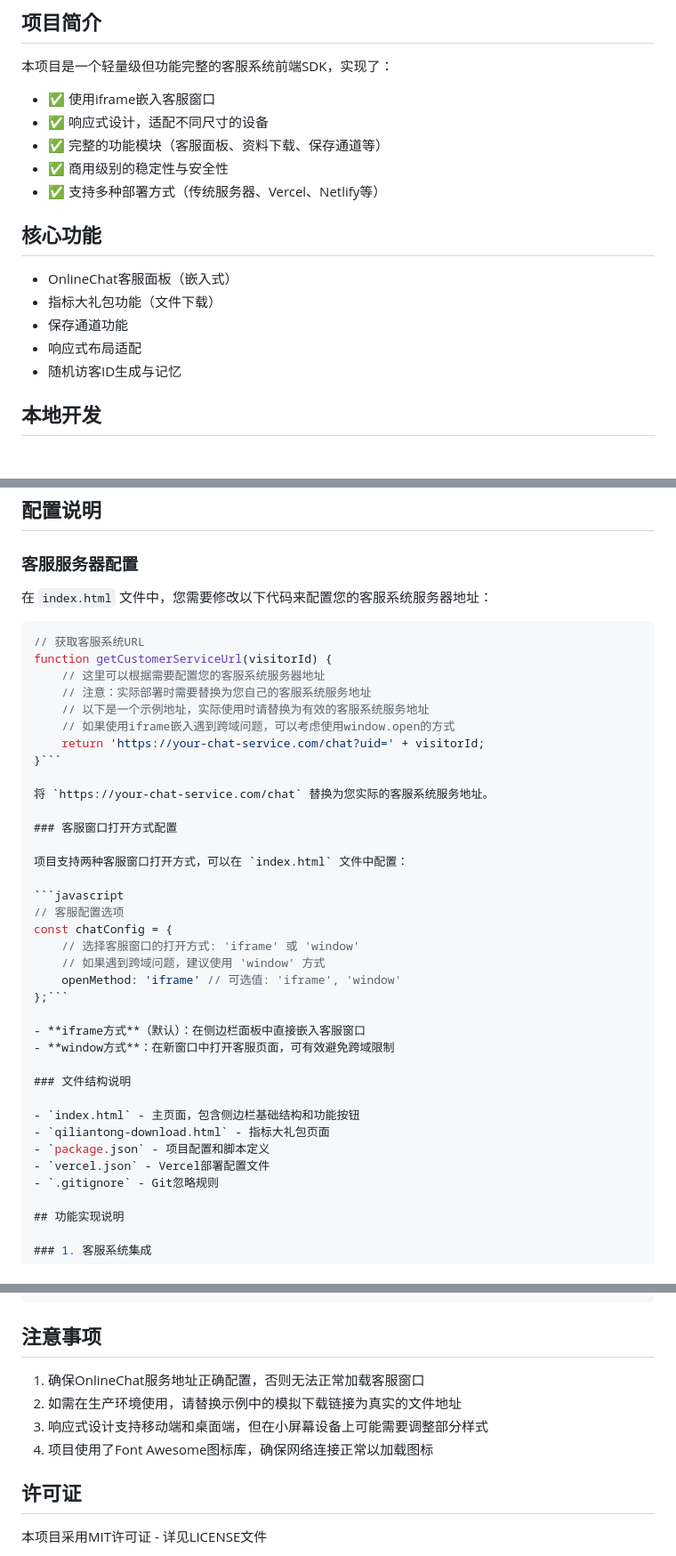
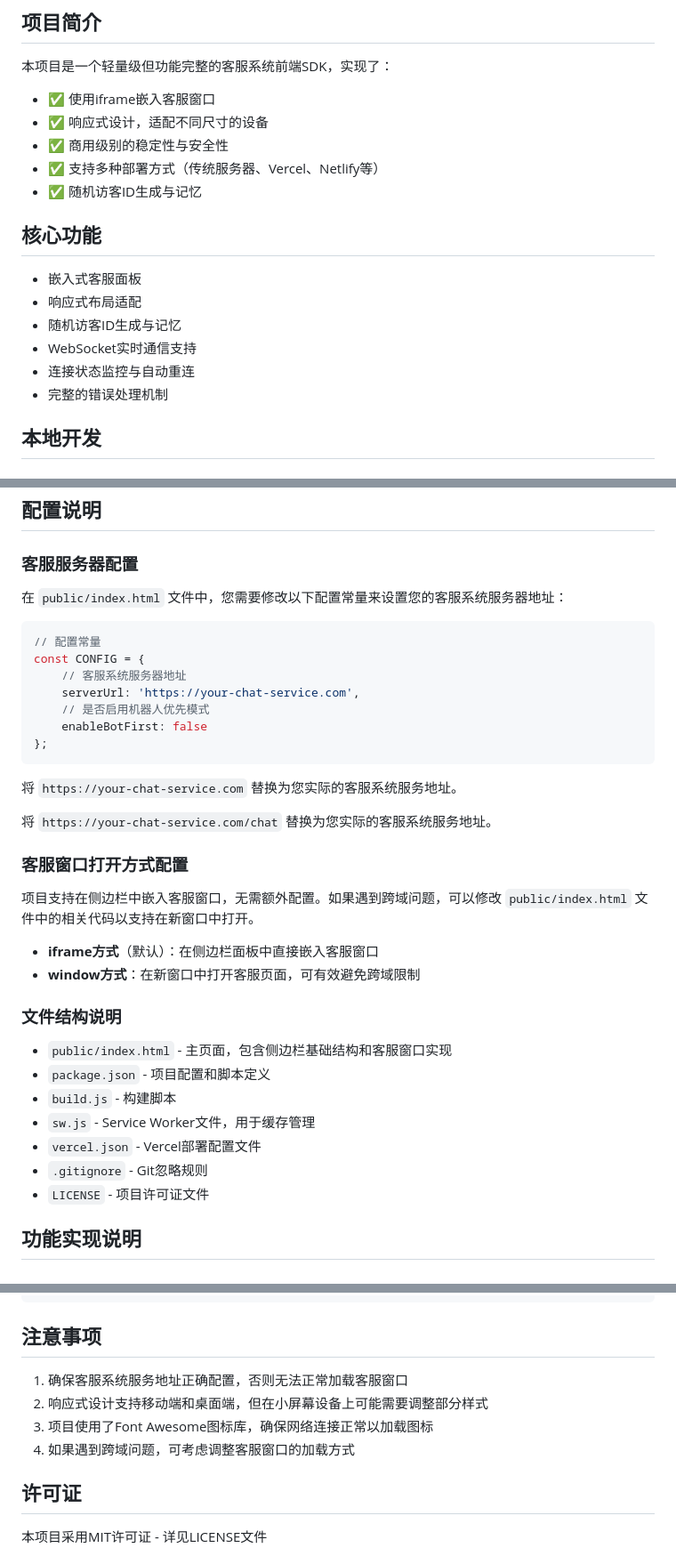
Before and after one commit to jinyang756/chat-SDK, a Markdown page: README.md, 3 parts joined by grey strips. Shown at 89% size. Drawn GitHub-style.

Commit message:
更新README.md：修正文件路径，移除不存在功能描述，完善项目文档

````diff
--- a/README.md
+++ b/README.md
@@ -8,17 +8,18 @@
 
 - ✅ 使用iframe嵌入客服窗口
 - ✅ 响应式设计，适配不同尺寸的设备
-- ✅ 完整的功能模块（客服面板、资料下载、保存通道等）
 - ✅ 商用级别的稳定性与安全性
 - ✅ 支持多种部署方式（传统服务器、Vercel、Netlify等）
+- ✅ 随机访客ID生成与记忆
 
 ## 核心功能
 
-- OnlineChat客服面板（嵌入式）
-- 指标大礼包功能（文件下载）
-- 保存通道功能
+- 嵌入式客服面板
 - 响应式布局适配
 - 随机访客ID生成与记忆
+- WebSocket实时通信支持
+- 连接状态监控与自动重连
+- 完整的错误处理机制
 
 ## 本地开发
 
@@ -44,42 +45,38 @@ npm run dev
 
 ### 客服服务器配置
 
-在 `index.html` 文件中，您需要修改以下代码来配置您的客服系统服务器地址：
+在 `public/index.html` 文件中，您需要修改以下配置常量来设置您的客服系统服务器地址：
 
 ```javascript
-// 获取客服系统URL
-function getCustomerServiceUrl(visitorId) {
-    // 这里可以根据需要配置您的客服系统服务器地址
-    // 注意：实际部署时需要替换为您自己的客服系统服务地址
-    // 以下是一个示例地址，实际使用时请替换为有效的客服系统服务地址
-    // 如果使用iframe嵌入遇到跨域问题，可以考虑使用window.open的方式
-    return 'https://your-chat-service.com/chat?uid=' + visitorId;
-}```
+// 配置常量
+const CONFIG = {
+    // 客服系统服务器地址
+    serverUrl: 'https://your-chat-service.com',
+    // 是否启用机器人优先模式
+    enableBotFirst: false
+};
+```
+
+将 `https://your-chat-service.com` 替换为您实际的客服系统服务地址。
 
 将 `https://your-chat-service.com/chat` 替换为您实际的客服系统服务地址。
 
 ### 客服窗口打开方式配置
 
-项目支持两种客服窗口打开方式，可以在 `index.html` 文件中配置：
-
-```javascript
-// 客服配置选项
-const chatConfig = {
-    // 选择客服窗口的打开方式: 'iframe' 或 'window'
-    // 如果遇到跨域问题，建议使用 'window' 方式
-    openMethod: 'iframe' // 可选值: 'iframe', 'window'
-};```
+项目支持在侧边栏中嵌入客服窗口，无需额外配置。如果遇到跨域问题，可以修改 `public/index.html` 文件中的相关代码以支持在新窗口中打开。
 
 - **iframe方式**（默认）：在侧边栏面板中直接嵌入客服窗口
 - **window方式**：在新窗口中打开客服页面，可有效避免跨域限制
 
 ### 文件结构说明
 
-- `index.html` - 主页面，包含侧边栏基础结构和功能按钮
-- `qiliantong-download.html` - 指标大礼包页面
+- `public/index.html` - 主页面，包含侧边栏基础结构和客服窗口实现
 - `package.json` - 项目配置和脚本定义
+- `build.js` - 构建脚本
+- `sw.js` - Service Worker文件，用于缓存管理
 - `vercel.json` - Vercel部署配置文件
 - `.gitignore` - Git忽略规则
+- `LICENSE` - 项目许可证文件
 
 ## 功能实现说明
 
@@ -125,10 +122,10 @@ location / {
 
 ## 注意事项
 
-1. 确保OnlineChat服务地址正确配置，否则无法正常加载客服窗口
-2. 如需在生产环境使用，请替换示例中的模拟下载链接为真实的文件地址
-3. 响应式设计支持移动端和桌面端，但在小屏幕设备上可能需要调整部分样式
-4. 项目使用了Font Awesome图标库，确保网络连接正常以加载图标
+1. 确保客服系统服务地址正确配置，否则无法正常加载客服窗口
+2. 响应式设计支持移动端和桌面端，但在小屏幕设备上可能需要调整部分样式
+3. 项目使用了Font Awesome图标库，确保网络连接正常以加载图标
+4. 如果遇到跨域问题，可考虑调整客服窗口的加载方式
 
 ## 许可证
 
````
